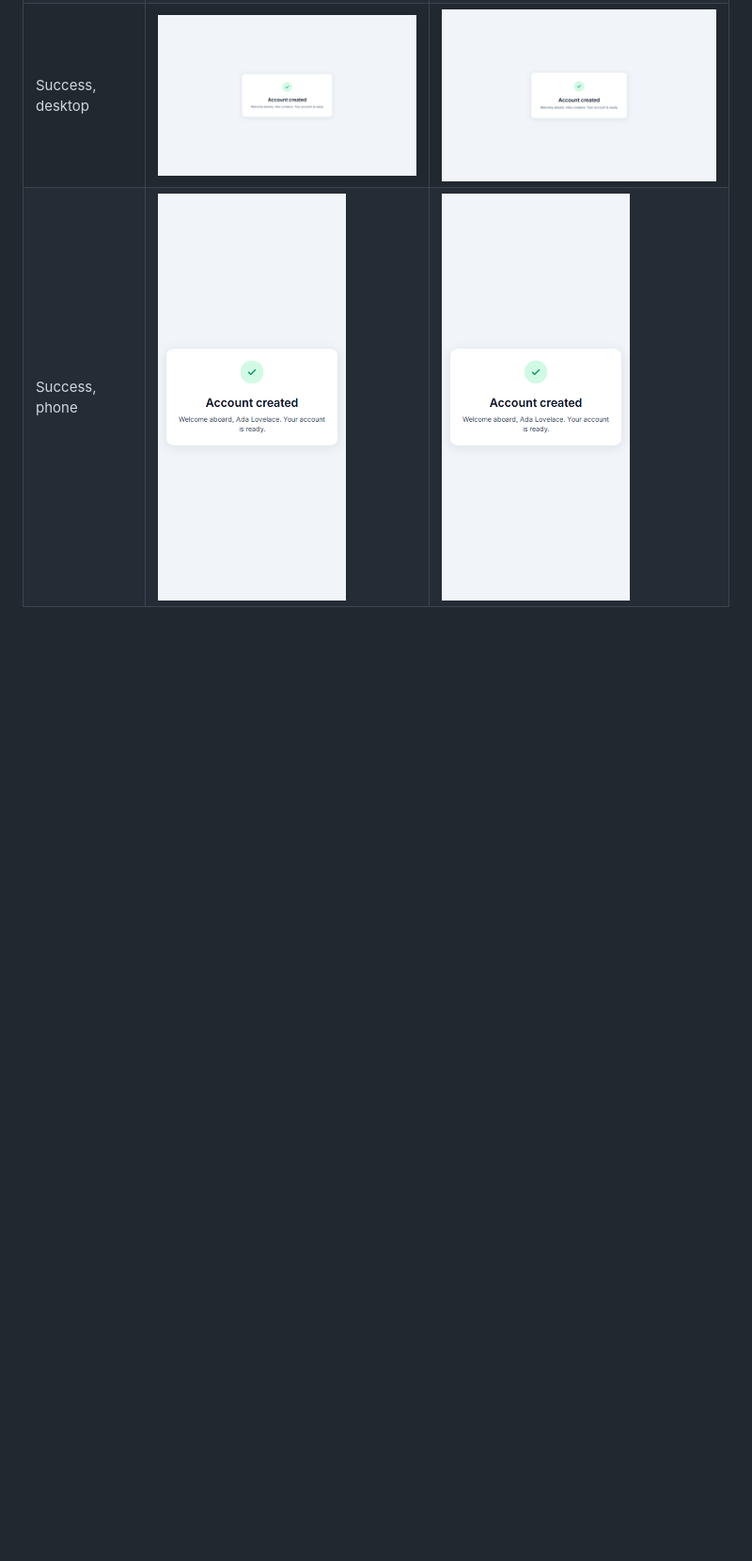
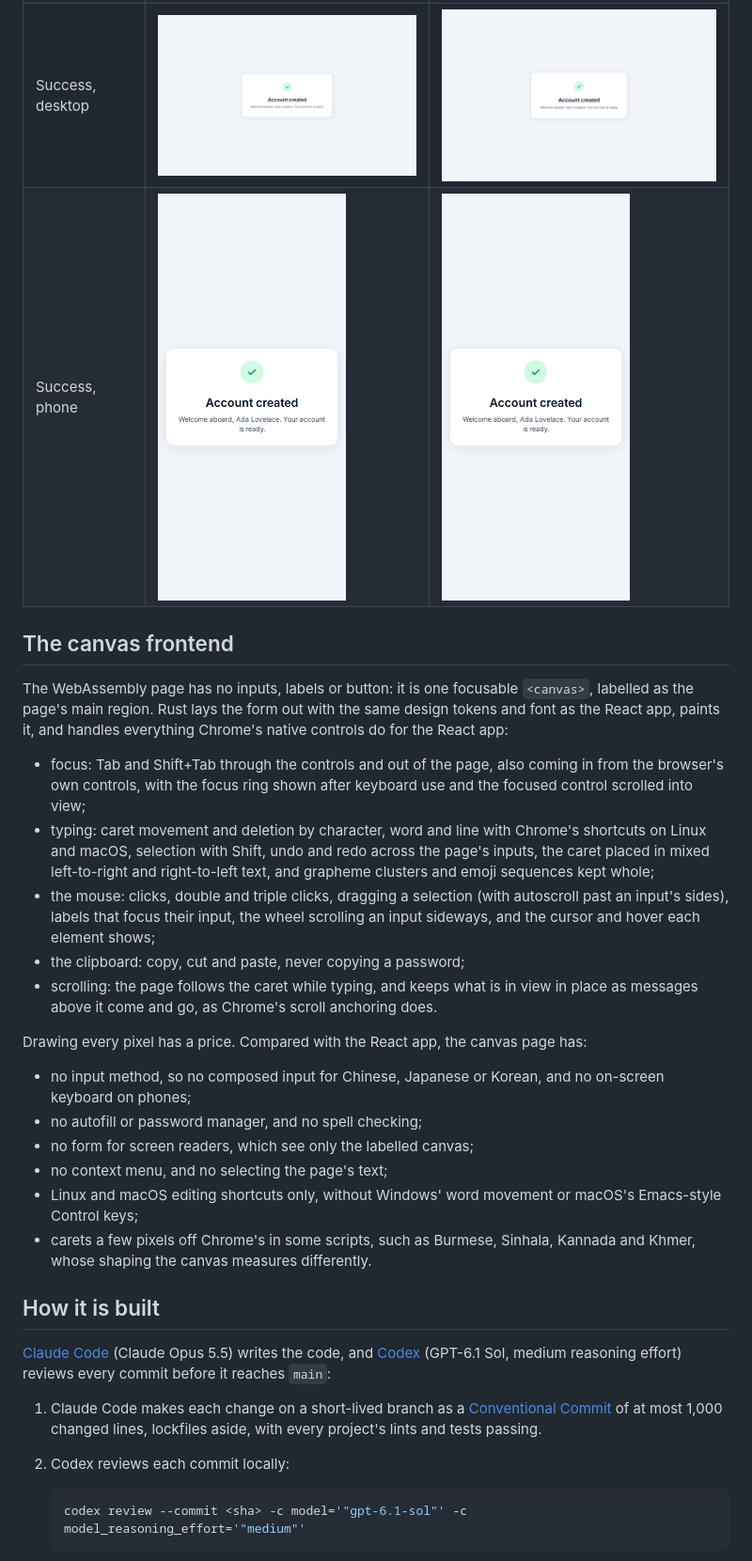
Before and after one commit to marcelomiyake/nodes-vs-pixels, a Markdown page: README.md, the part around one of its changes. Shown at 94% size. GitHub-like rendering; blank space fills up the shorter version.

````diff
--- a/README.md
+++ b/README.md
@@ -36,3 +37,56 @@ test fails if more than 0.5% of the pixels differ between the two.
 | Success, desktop | <img src="docs/screenshots/react-success-desktop.png" alt="React frontend, success state, desktop" width="400"> | <img src="docs/screenshots/wasm-success-desktop.png" alt="WebAssembly frontend, success state, desktop" width="400"> |
 | Success, phone | <img src="docs/screenshots/react-success-phone.png" alt="React frontend, success state, phone" width="200"> | <img src="docs/screenshots/wasm-success-phone.png" alt="WebAssembly frontend, success state, phone" width="200"> |
 
+## The canvas frontend
+
+The WebAssembly page has no inputs, labels or button: it is one focusable
+`<canvas>`, labelled as the page's main region. Rust lays the form out with
+the same design tokens and font as the React app, paints it, and handles
+everything Chrome's native controls do for the React app:
+
+- focus: Tab and Shift+Tab through the controls and out of the page, also
+  coming in from the browser's own controls, with the focus ring shown after
+  keyboard use and the focused control scrolled into view;
+- typing: caret movement and deletion by character, word and line with
+  Chrome's shortcuts on Linux and macOS, selection with Shift, undo and
+  redo across the page's inputs, the caret placed in mixed left-to-right
+  and right-to-left text, and grapheme clusters and emoji sequences kept
+  whole;
+- the mouse: clicks, double and triple clicks, dragging a selection (with
+  autoscroll past an input's sides), labels that focus their input, the
+  wheel scrolling an input sideways, and the cursor and hover each element
+  shows;
+- the clipboard: copy, cut and paste, never copying a password;
+- scrolling: the page follows the caret while typing, and keeps what is in
+  view in place as messages above it come and go, as Chrome's scroll
+  anchoring does.
+
+Drawing every pixel has a price. Compared with the React app, the canvas
+page has:
+
+- no input method, so no composed input for Chinese, Japanese or Korean,
+  and no on-screen keyboard on phones;
+- no autofill or password manager, and no spell checking;
+- no form for screen readers, which see only the labelled canvas;
+- no context menu, and no selecting the page's text;
+- Linux and macOS editing shortcuts only, without Windows' word movement
+  or macOS's Emacs-style Control keys;
+- carets a few pixels off Chrome's in some scripts, such as Burmese,
+  Sinhala, Kannada and Khmer, whose shaping the canvas measures differently.
+
+## How it is built
+
+[Claude Code](https://claude.com/claude-code) (Claude Opus 5.5) writes the
+code, and [Codex](https://developers.openai.com/codex) (GPT-6.1 Sol, medium
+reasoning effort) reviews every commit before it reaches `main`:
+
+1. Claude Code makes each change on a short-lived branch as a
+   [Conventional Commit](https://www.conventionalcommits.org) of at most
+   1,000 changed lines, lockfiles aside, with every project's lints and
+   tests passing.
+2. Codex reviews each commit locally:
+
+   ```sh
+   codex review --commit <sha> -c model='"gpt-6.1-sol"' -c model_reasoning_effort='"medium"'
+   ```
+
````
Also changed, not shown: other parts of README.md (+73 -1 lines).
